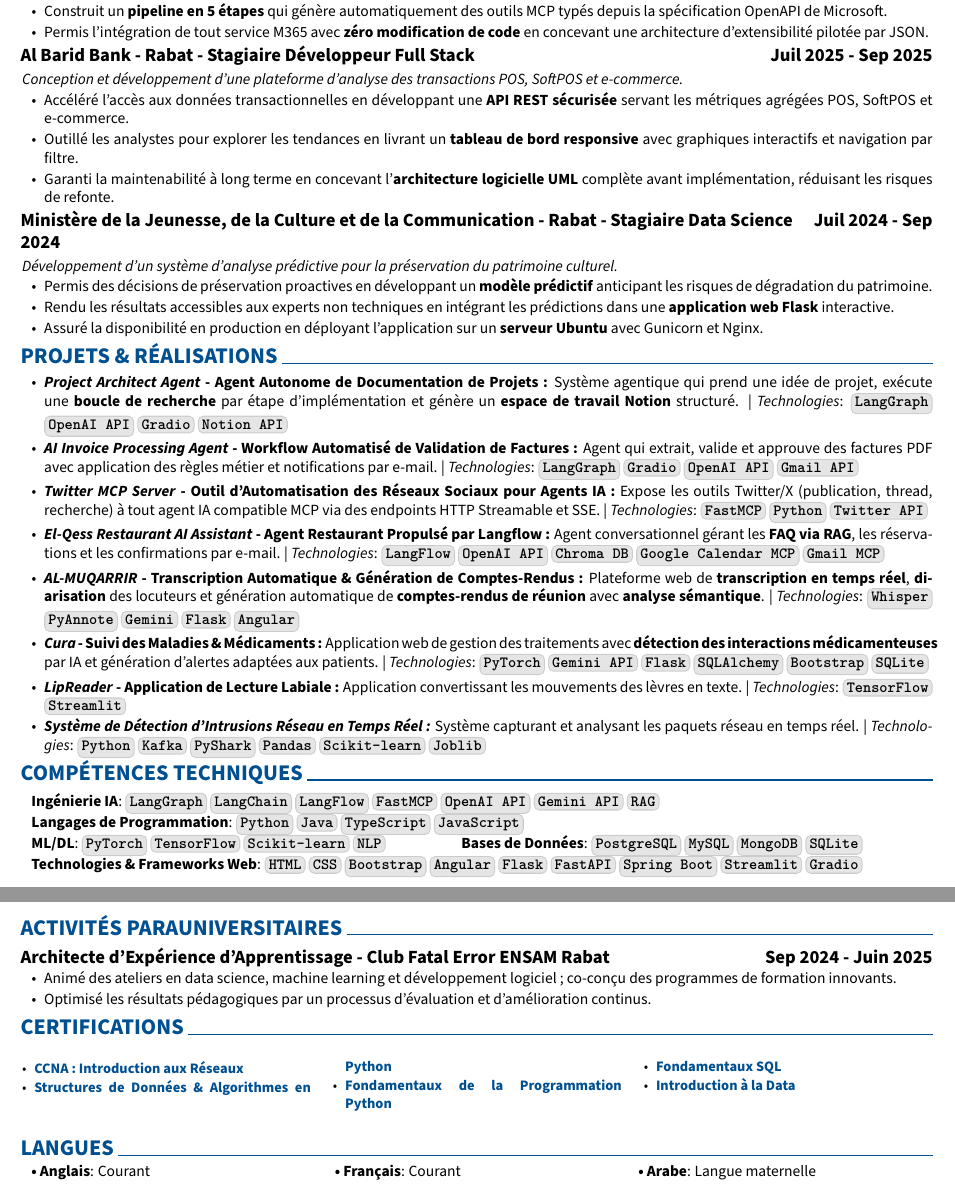
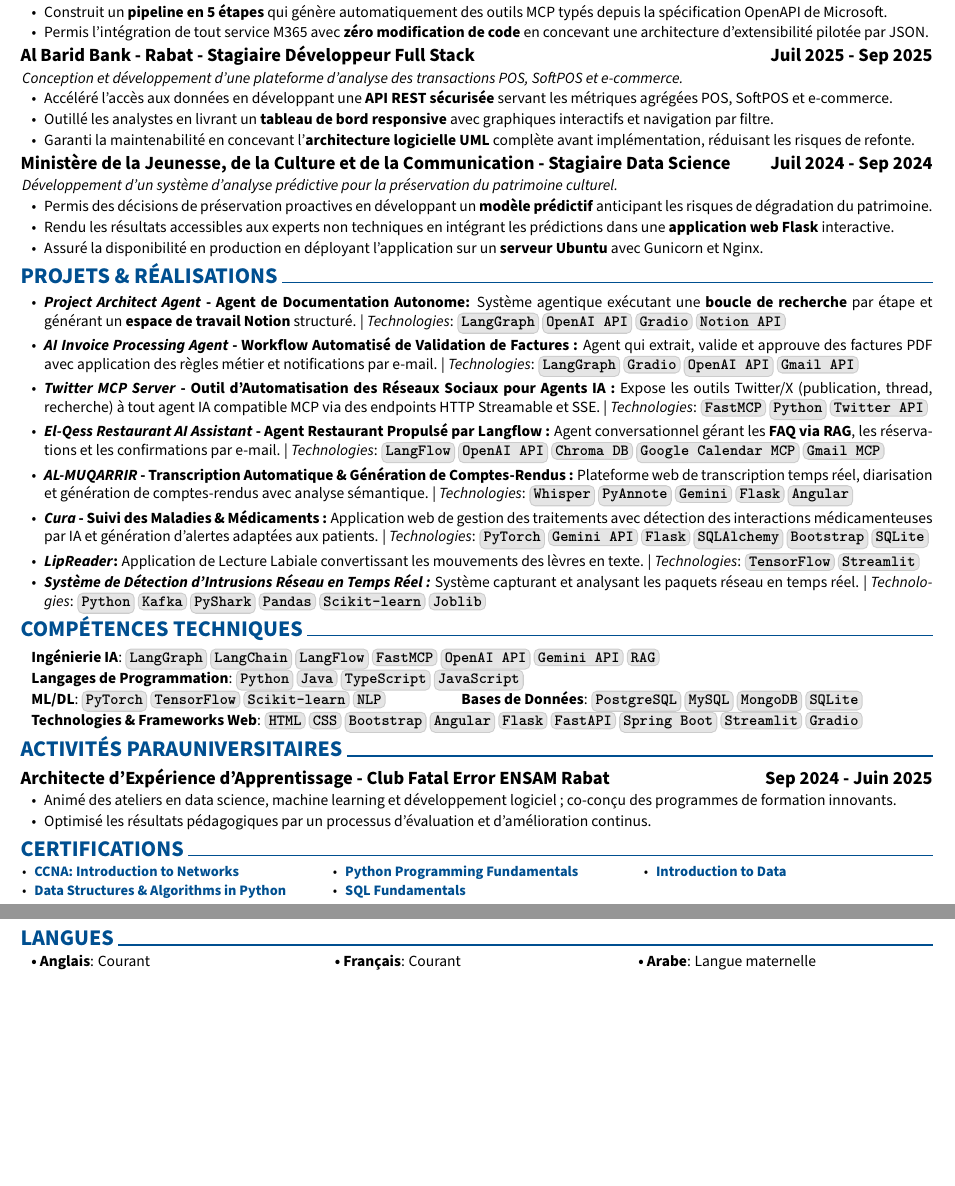
Before and after one commit to ZaaliMohamed123/my-portfolio, a LaTeX CV (src/assets/media/cv/latex_code/fr/ZAALI_Mohamed.fr.tex): two parts of pages 1 and 2 of 2, joined at a grey line, cut so that both start at the same text, the shorter picture padded with empty space. Compiled offline with pdfLaTeX.

Commit message:
fix(cv-fr): fix certifications vspace, use EN cert titles, remove Cura textbf

```diff
--- a/src/assets/media/cv/latex_code/fr/ZAALI_Mohamed.fr.tex
+++ b/src/assets/media/cv/latex_code/fr/ZAALI_Mohamed.fr.tex
@@ -247,14 +248,16 @@
 \end{highlights}
 
 \subsection{Al Barid Bank - Rabat - Stagiaire Développeur Full Stack \hfill Juil 2025 - Sep 2025}
+\vspace{-1pt}
 \textit{Conception et développement d'une plateforme d'analyse des transactions POS, SoftPOS et e-commerce.}
 \begin{highlights}
-	\item Accéléré l'accès aux données transactionnelles en développant une \textbf{API REST sécurisée} servant les métriques agrégées POS, SoftPOS et e-commerce.
-	\item Outillé les analystes pour explorer les tendances en livrant un \textbf{tableau de bord responsive} avec graphiques interactifs et navigation par filtre.
-	\item Garanti la maintenabilité à long terme en concevant l'\textbf{architecture logicielle UML} complète avant implémentation, réduisant les risques de refonte.
+	\item Accéléré l'accès aux données en développant une \textbf{API REST sécurisée} servant les métriques agrégées POS, SoftPOS et e-commerce.
+	\item Outillé les analystes en livrant un \textbf{tableau de bord responsive} avec graphiques interactifs et navigation par filtre.
+	\item Garanti la maintenabilité en concevant l'\textbf{architecture logicielle UML} complète avant implémentation, réduisant les risques de refonte.
 \end{highlights}
 
-\subsection{Ministère de la Jeunesse, de la Culture et de la Communication - Rabat - Stagiaire Data Science \hfill Juil 2024 - Sep 2024}
+\subsection{Ministère de la Jeunesse, de la Culture et de la Communication - Stagiaire Data Science \hfill Juil 2024 - Sep 2024}
+\vspace{-1pt}
 \textit{Développement d'un système d'analyse prédictive pour la préservation du patrimoine culturel.}
 \begin{highlights}
 	\item Permis des décisions de préservation proactives en développant un \textbf{modèle prédictif} anticipant les risques de dégradation du patrimoine.
@@ -266,7 +269,7 @@
 
 \begin{highlights}
 
-	\item \textbf{\textit{Project Architect Agent} - Agent Autonome de Documentation de Projets :} Système agentique qui prend une idée de projet, exécute une \textbf{boucle de recherche} par étape d'implémentation et génère un \textbf{espace de travail Notion} structuré. | \textit{Technologies}: \skillbox{LangGraph} \skillbox{OpenAI API} \skillbox{Gradio} \skillbox{Notion API}
+	\item \textbf{\textit{Project Architect Agent} - Agent de Documentation Autonome:} Système agentique exécutant une \textbf{boucle de recherche} par étape et générant un \textbf{espace de travail Notion} structuré. | \textit{Technologies}: \skillbox{LangGraph} \skillbox{OpenAI API} \skillbox{Gradio} \skillbox{Notion API}
 
 	\item \textbf{\textit{AI Invoice Processing Agent} - Workflow Automatisé de Validation de Factures :} Agent qui extrait, valide et approuve des factures PDF avec application des règles métier et notifications par e-mail. | \textit{Technologies}: \skillbox{LangGraph} \skillbox{Gradio} \skillbox{OpenAI API} \skillbox{Gmail API}
 
@@ -274,11 +277,11 @@
 
 	\item \textbf{\textit{El-Qess Restaurant AI Assistant} - Agent Restaurant Propulsé par Langflow :} Agent conversationnel gérant les \textbf{FAQ via RAG}, les réservations et les confirmations par e-mail. | \textit{Technologies}: \skillbox{LangFlow} \skillbox{OpenAI API} \skillbox{Chroma DB} \skillbox{Google Calendar MCP} \skillbox{Gmail MCP}
 
-	\item \textbf{\textit{AL-MUQARRIR} - Transcription Automatique \& Génération de Comptes-Rendus :} Plateforme web de \textbf{transcription en temps réel}, \textbf{diarisation} des locuteurs et génération automatique de \textbf{comptes-rendus de réunion} avec \textbf{analyse sémantique}. | \textit{Technologies}: \skillbox{Whisper} \skillbox{PyAnnote} \skillbox{Gemini} \skillbox{Flask} \skillbox{Angular}
+	\item \textbf{\textit{AL-MUQARRIR} - Transcription Automatique \& Génération de Comptes-Rendus :} Plateforme web de transcription temps réel, diarisation et génération de comptes-rendus avec analyse sémantique. | \textit{Technologies}: \skillbox{Whisper} \skillbox{PyAnnote} \skillbox{Gemini} \skillbox{Flask} \skillbox{Angular}
 
-	\item \textbf{\textit{Cura} - Suivi des Maladies \& Médicaments :} Application web de gestion des traitements avec \textbf{détection des interactions médicamenteuses} par IA et génération d'alertes adaptées aux patients. | \textit{Technologies}: \skillbox{PyTorch} \skillbox{Gemini API} \skillbox{Flask} \skillbox{SQLAlchemy} \skillbox{Bootstrap} \skillbox{SQLite}
+	\item \textbf{\textit{Cura} - Suivi des Maladies \& Médicaments :} Application web de gestion des traitements avec détection des interactions médicamenteuses par IA et génération d'alertes adaptées aux patients. | \textit{Technologies}: \skillbox{PyTorch} \skillbox{Gemini API} \skillbox{Flask} \skillbox{SQLAlchemy} \skillbox{Bootstrap} \skillbox{SQLite}
 
-	\item \textbf{\textit{LipReader} - Application de Lecture Labiale :} Application convertissant les mouvements des lèvres en texte. | \textit{Technologies}: \skillbox{TensorFlow} \skillbox{Streamlit}
+	\item \textbf{\textit{LipReader}:} Application de Lecture Labiale convertissant les mouvements des lèvres en texte. | \textit{Technologies}: \skillbox{TensorFlow} \skillbox{Streamlit}
 
 	\item \textbf{\textit{Système de Détection d'Intrusions Réseau en Temps Réel :}} Système capturant et analysant les paquets réseau en temps réel. | \textit{Technologies}: \skillbox{Python} \skillbox{Kafka} \skillbox{PyShark} \skillbox{Pandas} \skillbox{Scikit-learn} \skillbox{Joblib}
 
@@ -302,19 +305,18 @@
 
 \section{CERTIFICATIONS}
  {\fontsize{9.33pt}{12pt}\selectfont
-  \vspace{-0.3cm}
+  \vspace{-0.68cm}
   \begin{multicols}{3}
-	  \vspace{-0.2cm}
 	  \begin{itemize}[leftmargin=*, itemsep=0pt, topsep=0pt, parsep=0pt, partopsep=0pt]
-		  \item \textbf{\hrefWithoutArrow{https://www.credly.com/badges/2faa52b1-d971-47cc-ab5f-77deb43ce4fb/linked_in_profile}{CCNA : Introduction aux Réseaux}}
-		  \item \textbf{\hrefWithoutArrow{https://www.datacamp.com/completed/statement-of-accomplishment/course/970728f8d13f505e01db21a8cdb8cc8dfe97eaab}{Structures de Données \& Algorithmes en Python}}
-		  \item \textbf{\hrefWithoutArrow{https://www.datacamp.com/completed/statement-of-accomplishment/track/570b6b615274514fb5a8f886083784e1d1358f3f}{Fondamentaux de la Programmation Python}}
-		  \item \textbf{\hrefWithoutArrow{https://www.datacamp.com/completed/statement-of-accomplishment/track/c5c3f19c391a65a517fa15b62336e4f045759095}{Fondamentaux SQL}}
-		  \item \textbf{\hrefWithoutArrow{https://www.datacamp.com/completed/statement-of-accomplishment/course/43a0c70954b7ef9c1e6ef7cba8eef86f6c93e214}{Introduction à la Data}}
+		  \item \textbf{\hrefWithoutArrow{https://www.credly.com/badges/2faa52b1-d971-47cc-ab5f-77deb43ce4fb/linked_in_profile}{CCNA: Introduction to Networks}}
+		  \item \textbf{\hrefWithoutArrow{https://www.datacamp.com/completed/statement-of-accomplishment/course/970728f8d13f505e01db21a8cdb8cc8dfe97eaab}{Data Structures \& Algorithms in Python}}
+		  \item \textbf{\hrefWithoutArrow{https://www.datacamp.com/completed/statement-of-accomplishment/track/570b6b615274514fb5a8f886083784e1d1358f3f}{Python Programming Fundamentals}}
+		  \item \textbf{\hrefWithoutArrow{https://www.datacamp.com/completed/statement-of-accomplishment/track/c5c3f19c391a65a517fa15b62336e4f045759095}{SQL Fundamentals}}
+		  \item \textbf{\hrefWithoutArrow{https://www.datacamp.com/completed/statement-of-accomplishment/course/43a0c70954b7ef9c1e6ef7cba8eef86f6c93e214}{Introduction to Data}}
 	  \end{itemize}
-	  \vspace{-0.3cm}
   \end{multicols}
  }
+\vspace{-0.5cm}
 
 \section{LANGUES}
 \vspace{-0.1cm}
```
Also changed, not shown: src/assets/media/cv/latex_code/fr/ZAALI_Mohamed.fr.pdf (added), src/assets/media/cv/latex_code/fr/ZAALI_Mohamed.fr.tex (1 more changed lines), 1 other file.
